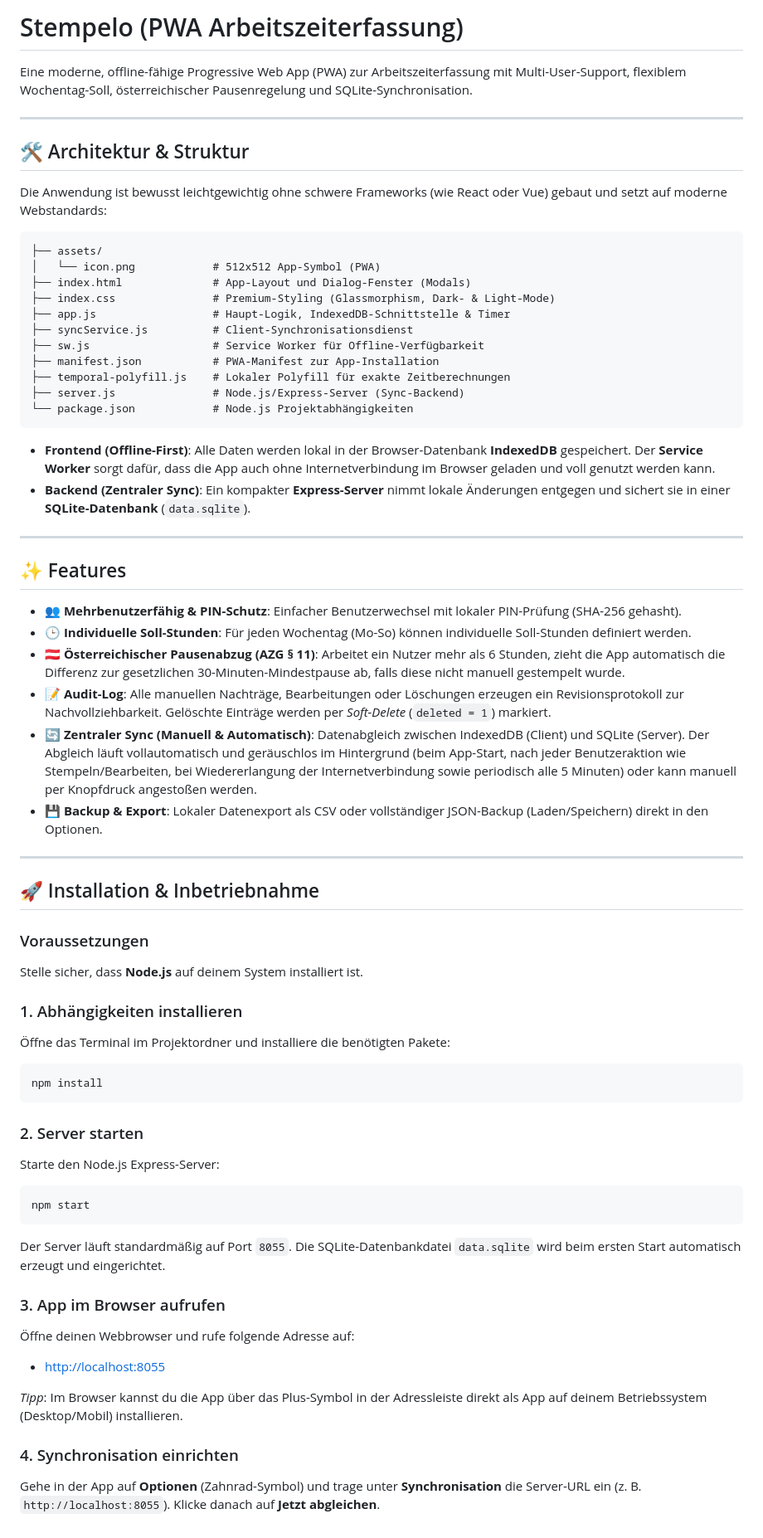
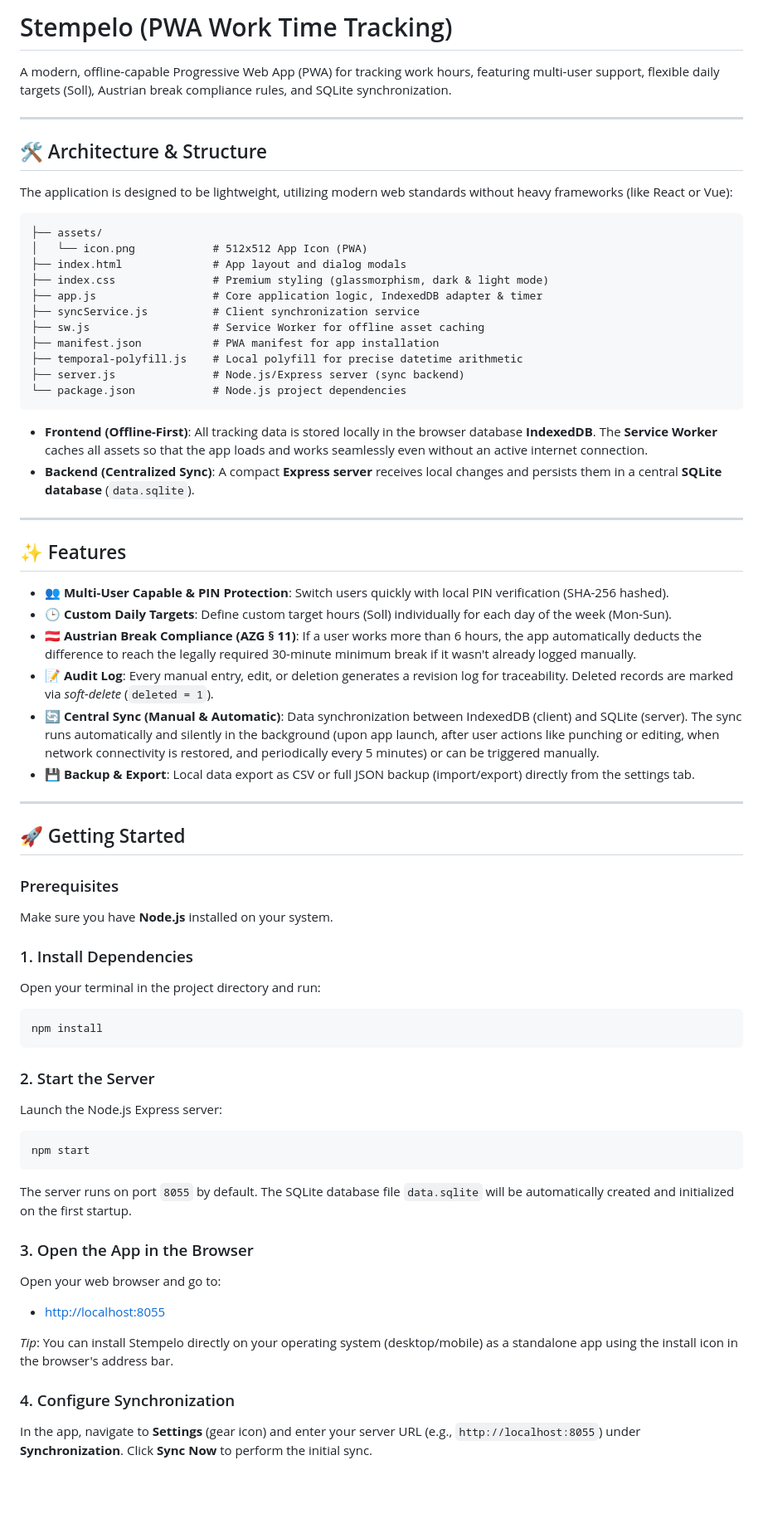
Before and after one commit to iDobrounig/stempelo, a Markdown page: README.md, the part around the change. Shown at 83% size. GitHub-like rendering; blank space fills up the shorter version.

Commit message:
docs: translate README.md to English

````diff
--- a/README.md
+++ b/README.md
@@ -1,66 +1,66 @@
-# Stempelo (PWA Arbeitszeiterfassung)
+# Stempelo (PWA Work Time Tracking)
 
-Eine moderne, offline-fähige Progressive Web App (PWA) zur Arbeitszeiterfassung mit Multi-User-Support, flexiblem Wochentag-Soll, österreichischer Pausenregelung und SQLite-Synchronisation.
+A modern, offline-capable Progressive Web App (PWA) for tracking work hours, featuring multi-user support, flexible daily targets (Soll), Austrian break compliance rules, and SQLite synchronization.
 
 ---
 
-## 🛠 Architektur & Struktur
+## 🛠 Architecture & Structure
 
-Die Anwendung ist bewusst leichtgewichtig ohne schwere Frameworks (wie React oder Vue) gebaut und setzt auf moderne Webstandards:
+The application is designed to be lightweight, utilizing modern web standards without heavy frameworks (like React or Vue):
 
 ```
 ├── assets/
-│   └── icon.png            # 512x512 App-Symbol (PWA)
-├── index.html              # App-Layout und Dialog-Fenster (Modals)
-├── index.css               # Premium-Styling (Glassmorphism, Dark- & Light-Mode)
-├── app.js                  # Haupt-Logik, IndexedDB-Schnittstelle & Timer
-├── syncService.js          # Client-Synchronisationsdienst
-├── sw.js                   # Service Worker für Offline-Verfügbarkeit
-├── manifest.json           # PWA-Manifest zur App-Installation
-├── temporal-polyfill.js    # Lokaler Polyfill für exakte Zeitberechnungen
-├── server.js               # Node.js/Express-Server (Sync-Backend)
-└── package.json            # Node.js Projektabhängigkeiten
+│   └── icon.png            # 512x512 App Icon (PWA)
+├── index.html              # App layout and dialog modals
+├── index.css               # Premium styling (glassmorphism, dark & light mode)
+├── app.js                  # Core application logic, IndexedDB adapter & timer
+├── syncService.js          # Client synchronization service
+├── sw.js                   # Service Worker for offline asset caching
+├── manifest.json           # PWA manifest for app installation
+├── temporal-polyfill.js    # Local polyfill for precise datetime arithmetic
+├── server.js               # Node.js/Express server (sync backend)
+└── package.json            # Node.js project dependencies
 ```
 
-- **Frontend (Offline-First)**: Alle Daten werden lokal in der Browser-Datenbank **IndexedDB** gespeichert. Der **Service Worker** sorgt dafür, dass die App auch ohne Internetverbindung im Browser geladen und voll genutzt werden kann.
-- **Backend (Zentraler Sync)**: Ein kompakter **Express-Server** nimmt lokale Änderungen entgegen und sichert sie in einer **SQLite-Datenbank** (`data.sqlite`).
+- **Frontend (Offline-First)**: All tracking data is stored locally in the browser database **IndexedDB**. The **Service Worker** caches all assets so that the app loads and works seamlessly even without an active internet connection.
+- **Backend (Centralized Sync)**: A compact **Express server** receives local changes and persists them in a central **SQLite database** (`data.sqlite`).
 
 ---
 
 ## ✨ Features
 
-- 👥 **Mehrbenutzerfähig & PIN-Schutz**: Einfacher Benutzerwechsel mit lokaler PIN-Prüfung (SHA-256 gehasht).
-- 🕒 **Individuelle Soll-Stunden**: Für jeden Wochentag (Mo-So) können individuelle Soll-Stunden definiert werden.
-- 🇦🇹 **Österreichischer Pausenabzug (AZG § 11)**: Arbeitet ein Nutzer mehr als 6 Stunden, zieht die App automatisch die Differenz zur gesetzlichen 30-Minuten-Mindestpause ab, falls diese nicht manuell gestempelt wurde.
-- 📝 **Audit-Log**: Alle manuellen Nachträge, Bearbeitungen oder Löschungen erzeugen ein Revisionsprotokoll zur Nachvollziehbarkeit. Gelöschte Einträge werden per *Soft-Delete* (`deleted = 1`) markiert.
-- 🔄 **Zentraler Sync (Manuell & Automatisch)**: Datenabgleich zwischen IndexedDB (Client) und SQLite (Server). Der Abgleich läuft vollautomatisch und geräuschlos im Hintergrund (beim App-Start, nach jeder Benutzeraktion wie Stempeln/Bearbeiten, bei Wiedererlangung der Internetverbindung sowie periodisch alle 5 Minuten) oder kann manuell per Knopfdruck angestoßen werden.
-- 💾 **Backup & Export**: Lokaler Datenexport als CSV oder vollständiger JSON-Backup (Laden/Speichern) direkt in den Optionen.
+- 👥 **Multi-User Capable & PIN Protection**: Switch users quickly with local PIN verification (SHA-256 hashed).
+- 🕒 **Custom Daily Targets**: Define custom target hours (Soll) individually for each day of the week (Mon-Sun).
+- 🇦🇹 **Austrian Break Compliance (AZG § 11)**: If a user works more than 6 hours, the app automatically deducts the difference to reach the legally required 30-minute minimum break if it wasn't already logged manually.
+- 📝 **Audit Log**: Every manual entry, edit, or deletion generates a revision log for traceability. Deleted records are marked via *soft-delete* (`deleted = 1`).
+- 🔄 **Central Sync (Manual & Automatic)**: Data synchronization between IndexedDB (client) and SQLite (server). The sync runs automatically and silently in the background (upon app launch, after user actions like punching or editing, when network connectivity is restored, and periodically every 5 minutes) or can be triggered manually.
+- 💾 **Backup & Export**: Local data export as CSV or full JSON backup (import/export) directly from the settings tab.
 
 ---
 
-## 🚀 Installation & Inbetriebnahme
+## 🚀 Getting Started
 
-### Voraussetzungen
-Stelle sicher, dass **Node.js** auf deinem System installiert ist.
+### Prerequisites
+Make sure you have **Node.js** installed on your system.
 
-### 1. Abhängigkeiten installieren
-Öffne das Terminal im Projektordner und installiere die benötigten Pakete:
+### 1. Install Dependencies
+Open your terminal in the project directory and run:
 ```bash
 npm install
 ```
 
-### 2. Server starten
-Starte den Node.js Express-Server:
+### 2. Start the Server
+Launch the Node.js Express server:
 ```bash
 npm start
 ```
-Der Server läuft standardmäßig auf Port `8055`. Die SQLite-Datenbankdatei `data.sqlite` wird beim ersten Start automatisch erzeugt und eingerichtet.
+The server runs on port `8055` by default. The SQLite database file `data.sqlite` will be automatically created and initialized on the first startup.
 
-### 3. App im Browser aufrufen
-Öffne deinen Webbrowser und rufe folgende Adresse auf:
+### 3. Open the App in the Browser
+Open your web browser and go to:
 - [http://localhost:8055](http://localhost:8055)
 
-*Tipp*: Im Browser kannst du die App über das Plus-Symbol in der Adressleiste direkt als App auf deinem Betriebssystem (Desktop/Mobil) installieren.
+*Tip*: You can install Stempelo directly on your operating system (desktop/mobile) as a standalone app using the install icon in the browser's address bar.
 
-### 4. Synchronisation einrichten
-Gehe in der App auf **Optionen** (Zahnrad-Symbol) und trage unter **Synchronisation** die Server-URL ein (z. B. `http://localhost:8055`). Klicke danach auf **Jetzt abgleichen**.
+### 4. Configure Synchronization
+In the app, navigate to **Settings** (gear icon) and enter your server URL (e.g., `http://localhost:8055`) under **Synchronization**. Click **Sync Now** to perform the initial sync.
````
